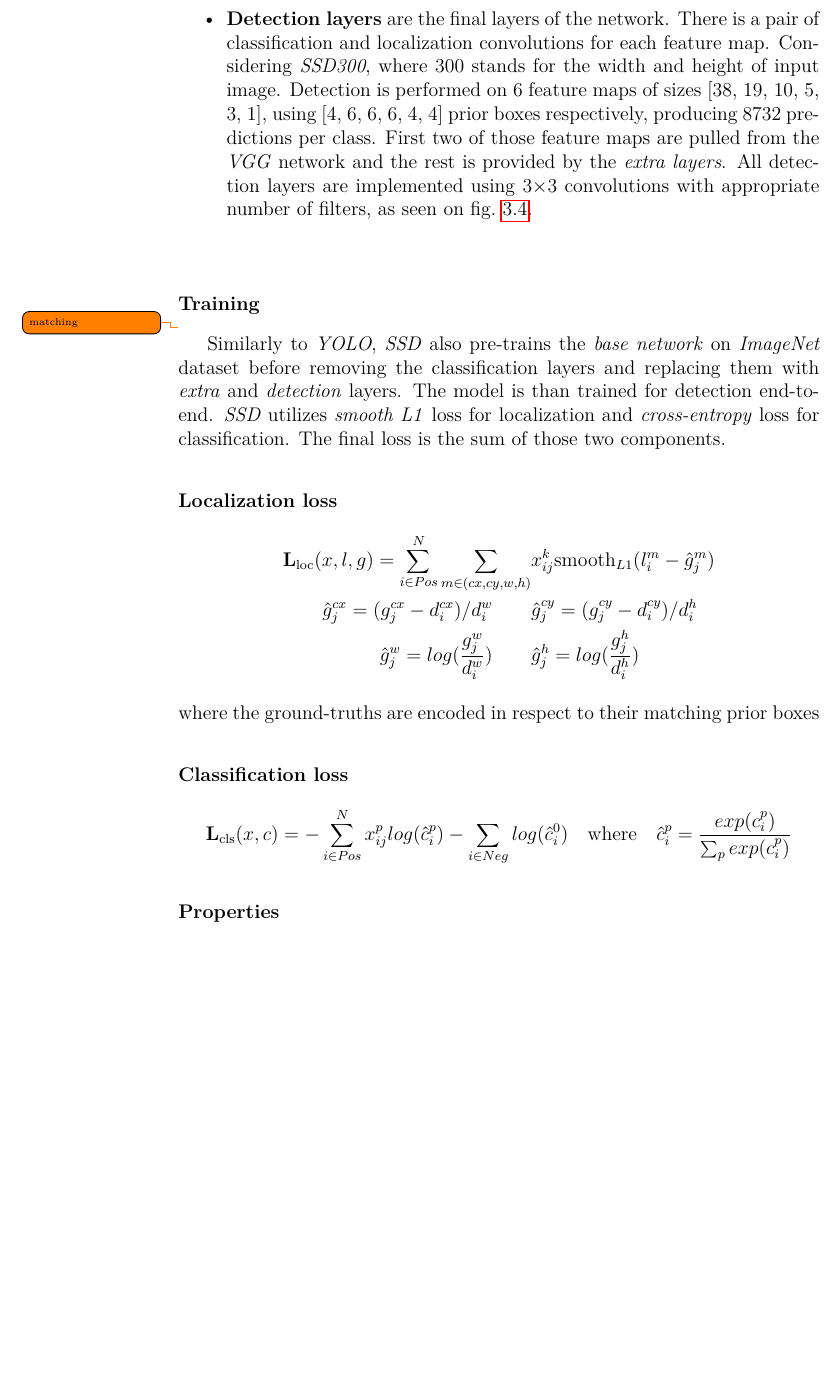
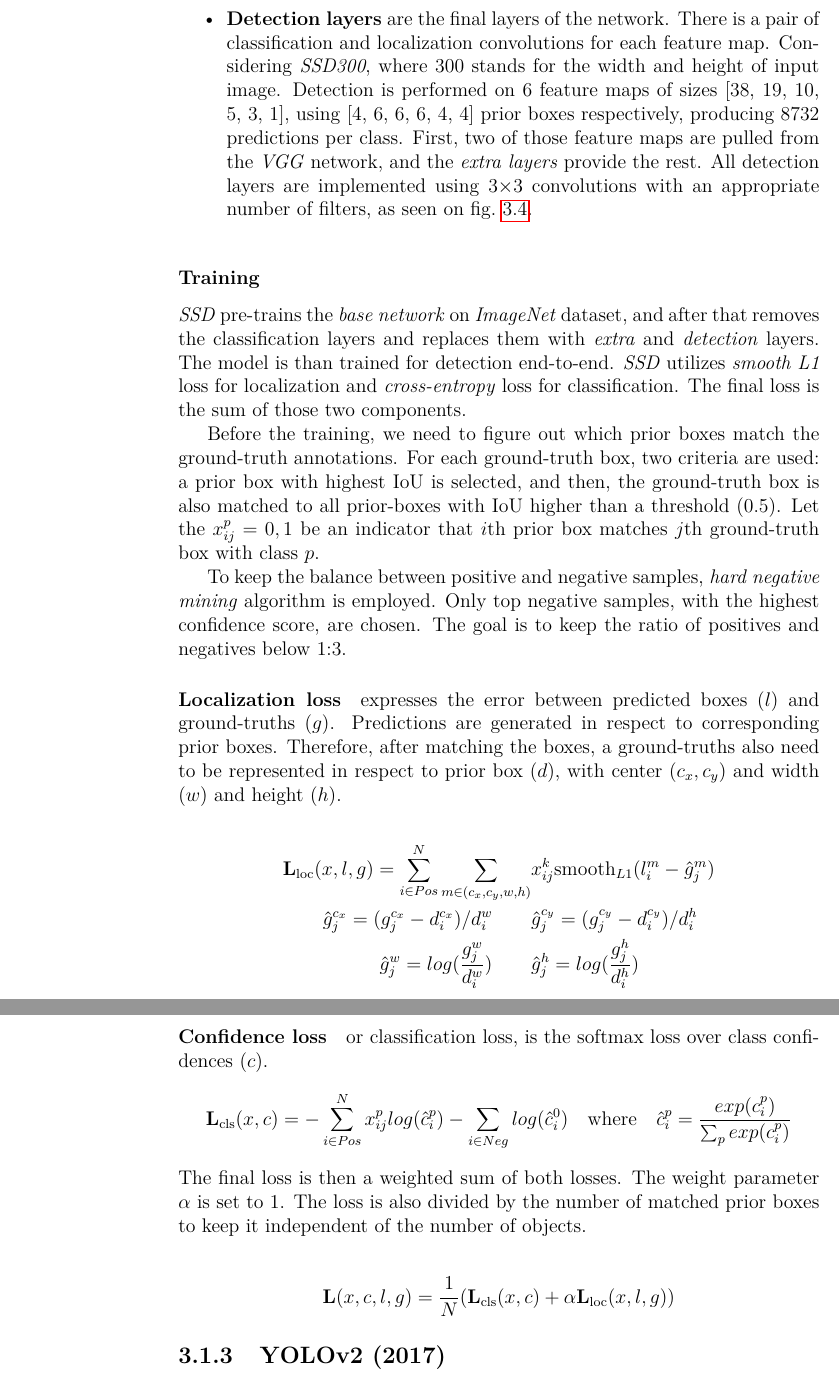
Before and after one commit to MDobransky/master-thesis-text, a LaTeX thesis (thesis.tex, which reads chapters/chap03.tex, models.sty): part of page 36 of 52 before the commit and two parts of pages 36 and 38 of 52 after it, the two joined at a grey line, cut so that both start at the same text, the shorter picture padded with empty space. Compiled offline with pdfLaTeX.

Commit message:
Updates from Overleaf

```diff
--- a/chapters/chap03.tex
+++ b/chapters/chap03.tex
@@ -104,4 +102,6 @@ The \textit{SSD} architecture can be describe as a set of three modules. A base
-    \item \textbf{Detection layers} are the final layers of the network. There is a pair of classification and localization convolutions for each feature map. Considering \textit{SSD300}, where 300 stands for the width and height of input image. Detection is performed on 6 feature maps of sizes [38, 19, 10, 5, 3, 1], using [4, 6, 6, 6, 4, 4] prior boxes respectively, producing 8732 predictions per class. First two of those feature maps are pulled from the \textit{VGG} network and the rest is provided by the \textit{extra layers}. All detection layers are implemented using 3\x3 convolutions with appropriate number of filters, as seen on \cref{fig:VGGSSD}.
+    \item \textbf{Base network}'s task is to take the input image and produce a feature map. To this end, a feature extractor build from classification network is an ideal candidate. \textit{SSDs} base is build from \textit{VGG-16} network with some modifications. First of all, all fully connected layers are removed and replaced with another pair of convolution layers. \textit{Pool5} layer is also changed from 2\x2/2 to 3\x3/1 pooling. Technically, \textit{SSD} does not force any constraints on the base network, and any CNN can replace the \textit{VGG}.
+    \item \textbf{Extra layers} serve the purpose of providing more feature maps on decreasing scale to the detector. Smaller feature maps aggregate more information to a smaller area and allow for detection of larger objects with small convolutional window. On the other hand, information about small objects can be lost. Therefore the use of gradually decreasing series of feature maps. \textit{Extra layers} are implemented as a sequence of convolution layers connected to the end of the \textit{base}.
+    \item \textbf{Detection layers} are the final layers of the network. There is a pair of classification and localization convolutions for each feature map. Considering \textit{SSD300}, where 300 stands for the width and height of input image. Detection is performed on 6 feature maps of sizes [38, 19, 10, 5, 3, 1], using [4, 6, 6, 6, 4, 4] prior boxes respectively, producing 8732 predictions per class. First, two of those feature maps are pulled from the \textit{VGG} network, and the \textit{extra layers} provide the rest. All detection layers are implemented using 3\x3 convolutions with an appropriate number of filters, as seen on \cref{fig:VGGSSD}.
 \end{itemize}
 
 \begin{figure}
@@ -112,28 +112,33 @@ The \textit{SSD} architecture can be describe as a set of three modules. A base
 
 
 \subsubsection{Training}
-\todo{matching}
+\textit{SSD} pre-trains the \textit{base network} on \textit{ImageNet} dataset, and after that removes the classification layers and replaces them with \textit{extra} and \textit{detection} layers. The model is than trained for detection end-to-end. \textit{SSD} utilizes \textit{smooth L1} loss for localization and \textit{cross-entropy} loss for classification. The final loss is the sum of those two components.
 
-Similarly to \textit{YOLO}, \textit{SSD} also pre-trains the \textit{base network} on \textit{ImageNet} dataset before removing the classification layers and replacing them with \textit{extra} and \textit{detection} layers. The model is than trained for detection end-to-end. \textit{SSD} utilizes \textit{smooth L1} loss for localization and \textit{cross-entropy} loss for classification. The final loss is the sum of those two components.
+Before the training, we need to figure out which prior boxes match the ground-truth annotations. For each ground-truth box, two criteria are used: a prior box with highest IoU is selected, and then, the ground-truth box is also matched to all prior-boxes with IoU higher than a threshold (0.5). Let the $x_{ij}^p = {0,1}$ be an indicator that $i$th prior box matches $j$th ground-truth box with class $p$.
 
-\paragraph{Localization loss}
+To keep the balance between positive and negative samples, \textit{hard negative mining} algorithm is employed. Only top negative samples, with the highest confidence score, are chosen. The goal is to keep the ratio of positives and negatives below 1:3.
+
+\paragraph{Localization loss} expresses the error between predicted boxes $(l)$ and ground-truths $(g)$. Predictions are generated in respect to corresponding prior boxes. Therefore, after matching the boxes, a ground-truths also need to be represented in respect to prior box $(d)$, with center $(c_x,c_y)$ and width $(w)$ and height $(h)$.
 
 \begin{align*}
-\mathbf{L_{\text{loc}}}(x,l,g) = \sum_{i\in Pos}^N \sum_{m\in(cx, cy, w, h)} &x_{ij}^k\text{smooth}_{L1}(l_i^m-\hat{g}_j^m) \\
-\hat{g}_j^{cx} = (g_j^{cx} - d_i^{cx}) / d_i^{w} \qquad& \hat{g}_j^{cy} = (g_j^{cy} - d_i^{cy}) / d_i^{h} \\
+\mathbf{L_{\text{loc}}}(x,l,g) = \sum_{i\in Pos}^N \sum_{m\in(c_x, c_y, w, h)} &x_{ij}^k\text{smooth}_{L1}(l_i^m-\hat{g}_j^m) \\
+\hat{g}_j^{c_x} = (g_j^{c_x} - d_i^{c_x}) / d_i^{w} \qquad& \hat{g}_j^{c_y} = (g_j^{c_y} - d_i^{c_y}) / d_i^{h} \\
 \hat{g}_j^{w} = log(\frac{g_j^{w}}{d_i^w}) \qquad& \hat{g}_j^{h} = log(\frac{g_j^{h}}{d_i^h})
 \end{align*}
-where the ground-truths are encoded in respect to their matching prior boxes
 
-
-\paragraph{Classification loss}
+\paragraph{Confidence loss} or classification loss, is the softmax loss over class confidences $(c)$.
 \begin{align*}
 \mathbf{L_{\text{cls}}}(x,c) = -\sum_{i\in Pos}^N x_{ij}^p log(\hat{c}_i^p) - \sum_{i \in Neg} log(\hat{c}_i^0) \quad\text{where} \quad\hat{c}_i^p = \frac{exp(c_i^p)}{\sum_p exp(c_i^p)}
 \end{align*}
 
+\noindent The final loss is then a weighted sum of both losses. The weight parameter $\alpha$ is set to 1. The loss is also divided by the number of matched prior boxes to keep it independent of the number of objects.
 
+\begin{align*}
+\mathbf{L}(x,c,l,g) = \frac{1}{N}(\mathbf{L_{\text{cls}}}(x,c) + \alpha\mathbf{L_{\text{loc}}}(x,l,g))
+\end{align*}
 
-\subsubsection{Properties}
+\subsection{YOLOv2 (2017)}
+\citeauthor{bib:yolo9000} \cite{bib:yolo9000}
 
 
 \subsection{200fps}
--- a/models.sty
+++ b/models.sty
@@ -64,7 +64,7 @@
         \node [input] (input) {Input};
         \node [rect, below of=input] (block1) {Conv1\_1 - Conv4\_3};
         \node [rect, below of=block1] (block2) {Conv5\_1 - Conv5\_3};
-        \node [pool, below of=block2] (p1) {Max pool 3$\times$3};
+        \node [pool, below of=block2] (p1) {Max pool. 3$\times$3};
 
          \node [conv, below of=p1] (ext-1) {Conv. 3$\times$3$\times$1024};
          \node [conv, below of=ext-1] (ext0) {Conv. 1$\times$1$\times$1024};
```
Also changed, not shown: bibliography.bib (+8 -0 lines), chapters/chap03.tex (14 more changed lines).
